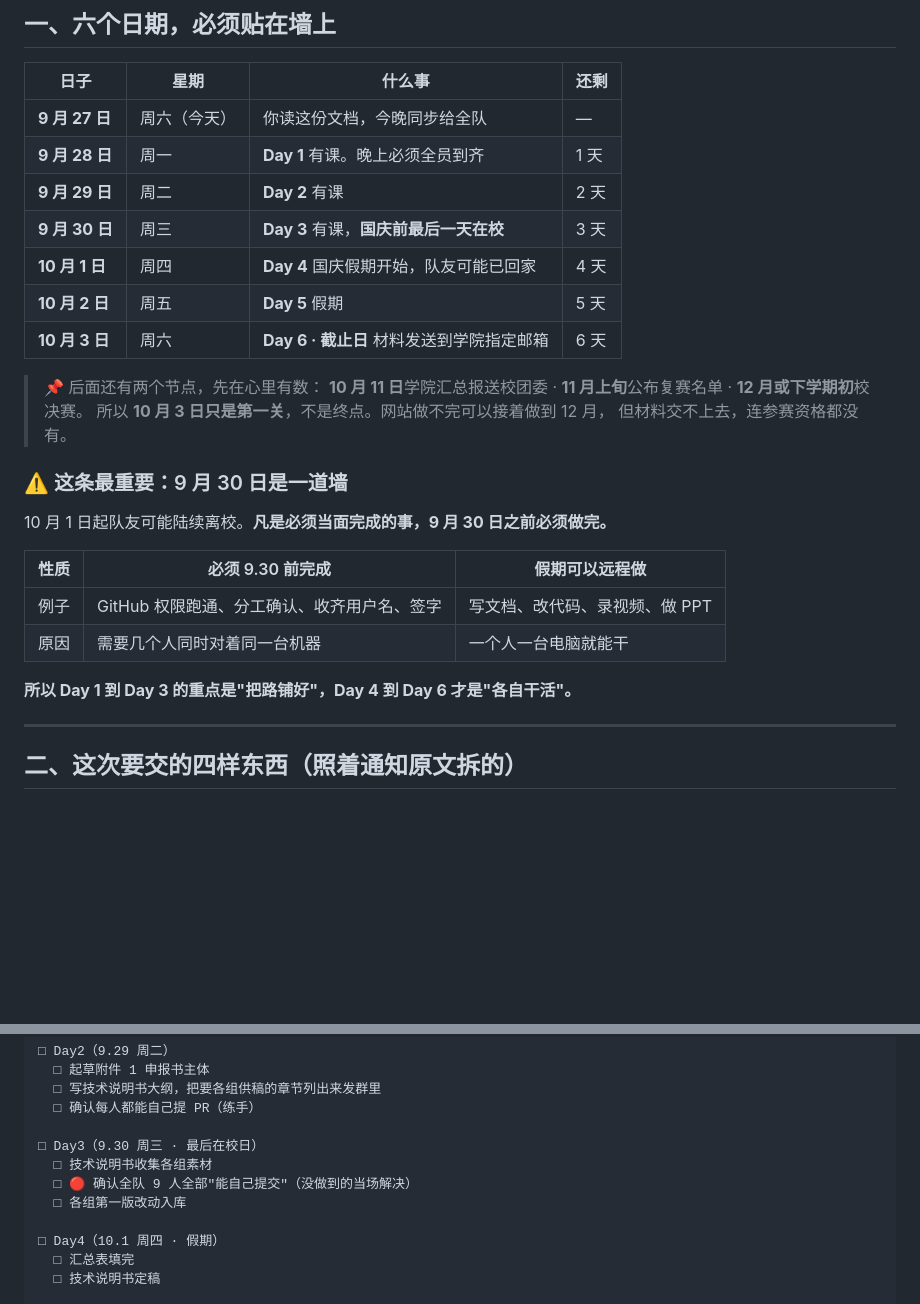
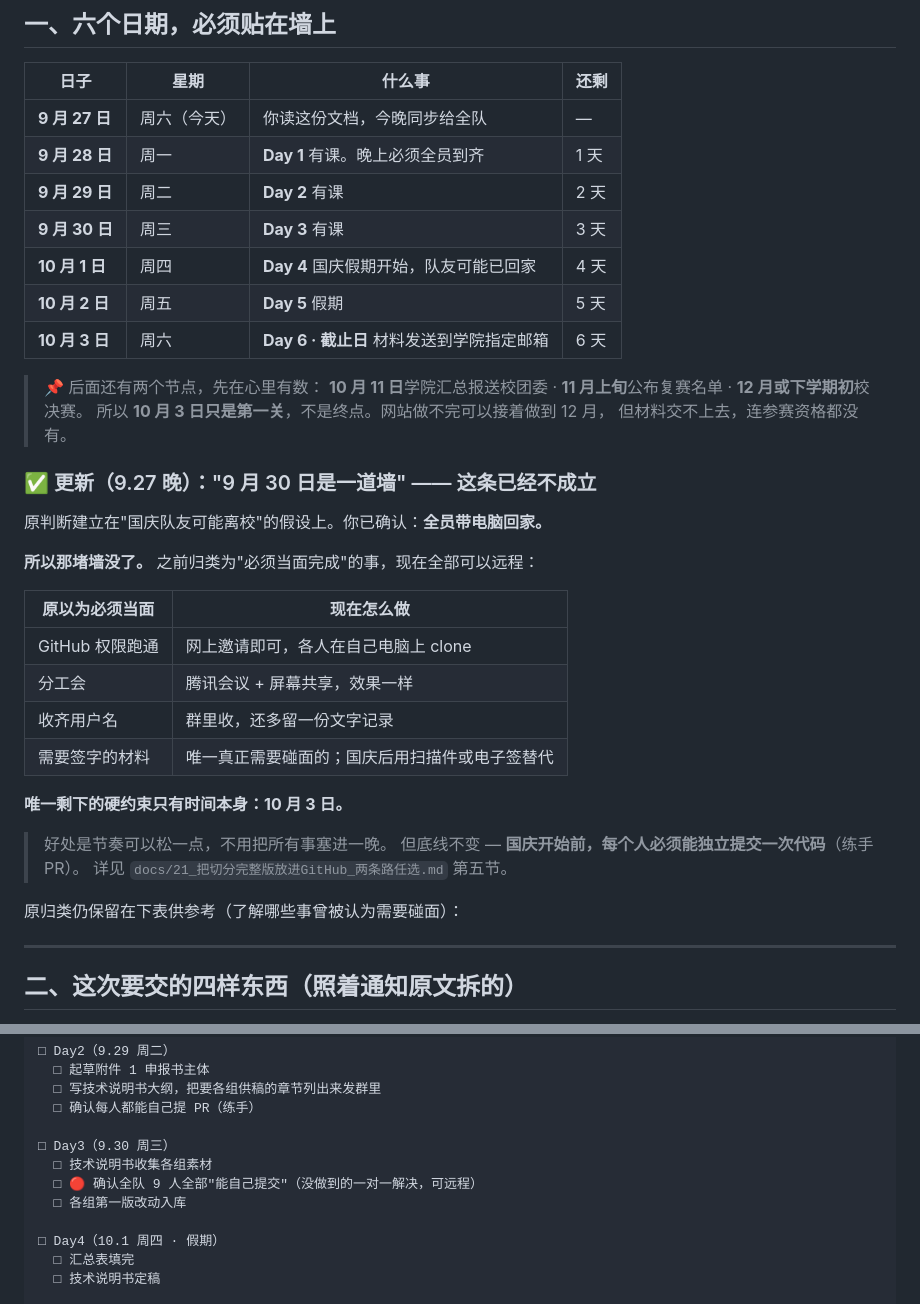
Before and after one commit to tt11240112/yinlu-decision, a Markdown page: docs/16_10月3日冲刺_总览与倒计时.md, 2 parts joined by grey strips. Rendered like a GitHub page; blank space fills up the shorter version.

```diff
--- a/docs/16_10月3日冲刺_总览与倒计时.md
+++ b/docs/16_10月3日冲刺_总览与倒计时.md
@@ -20,7 +20,7 @@
 | **9 月 27 日** | 周六（今天） | 你读这份文档，今晚同步给全队 | — |
 | **9 月 28 日** | 周一 | **Day 1** 有课。晚上必须全员到齐 | 1 天 |
 | **9 月 29 日** | 周二 | **Day 2** 有课 | 2 天 |
-| **9 月 30 日** | 周三 | **Day 3** 有课，**国庆前最后一天在校** | 3 天 |
+| **9 月 30 日** | 周三 | **Day 3** 有课 | 3 天 |
 | **10 月 1 日** | 周四 | **Day 4** 国庆假期开始，队友可能已回家 | 4 天 |
 | **10 月 2 日** | 周五 | **Day 5** 假期 | 5 天 |
 | **10 月 3 日** | 周六 | **Day 6 · 截止日** 材料发送到学院指定邮箱 | 6 天 |
@@ -31,16 +31,26 @@
 > 所以 **10 月 3 日只是第一关**，不是终点。网站做不完可以接着做到 12 月，
 > 但材料交不上去，连参赛资格都没有。
 
-### ⚠️ 这条最重要：9 月 30 日是一道墙
+### ✅ 更新（9.27 晚）："9 月 30 日是一道墙" —— 这条已经不成立
 
-10 月 1 日起队友可能陆续离校。**凡是必须当面完成的事，9 月 30 日之前必须做完。**
+原判断建立在"国庆队友可能离校"的假设上。你已确认：**全员带电脑回家。**
 
-| 性质 | 必须 9.30 前完成 | 假期可以远程做 |
-|---|---|---|
-| 例子 | GitHub 权限跑通、分工确认、收齐用户名、签字 | 写文档、改代码、录视频、做 PPT |
-| 原因 | 需要几个人同时对着同一台机器 | 一个人一台电脑就能干 |
+**所以那堵墙没了。** 之前归类为"必须当面完成"的事，现在全部可以远程：
 
-**所以 Day 1 到 Day 3 的重点是"把路铺好"，Day 4 到 Day 6 才是"各自干活"。**
+| 原以为必须当面 | 现在怎么做 |
+|---|---|
+| GitHub 权限跑通 | 网上邀请即可，各人在自己电脑上 clone |
+| 分工会 | 腾讯会议 + 屏幕共享，效果一样 |
+| 收齐用户名 | 群里收，还多留一份文字记录 |
+| 需要签字的材料 | 唯一真正需要碰面的；国庆后用扫描件或电子签替代 |
+
+**唯一剩下的硬约束只有时间本身：10 月 3 日。**
+
+> 好处是节奏可以松一点，不用把所有事塞进一晚。
+> 但底线不变 — **国庆开始前，每个人必须能独立提交一次代码**（练手 PR）。
+> 详见 `docs/21_把切分完整版放进GitHub_两条路任选.md` 第五节。
+
+原归类仍保留在下表供参考（了解哪些事曾被认为需要碰面）：
 
 ---
 
@@ -208,9 +218,9 @@
   □ 写技术说明书大纲，把要各组供稿的章节列出来发群里
   □ 确认每人都能自己提 PR（练手）
 
-□ Day3（9.30 周三 · 最后在校日）
+□ Day3（9.30 周三）
   □ 技术说明书收集各组素材
-  □ 🔴 确认全队 9 人全部"能自己提交"（没做到的当场解决）
+  □ 🔴 确认全队 9 人全部"能自己提交"（没做到的一对一解决，可远程）
   □ 各组第一版改动入库
 
 □ Day4（10.1 周四 · 假期）
```
Also changed, not shown: README.md (+1 -1 lines), docs/21_把切分完整版放进GitHub_两条路任选.md (added, +429 -0 lines).
